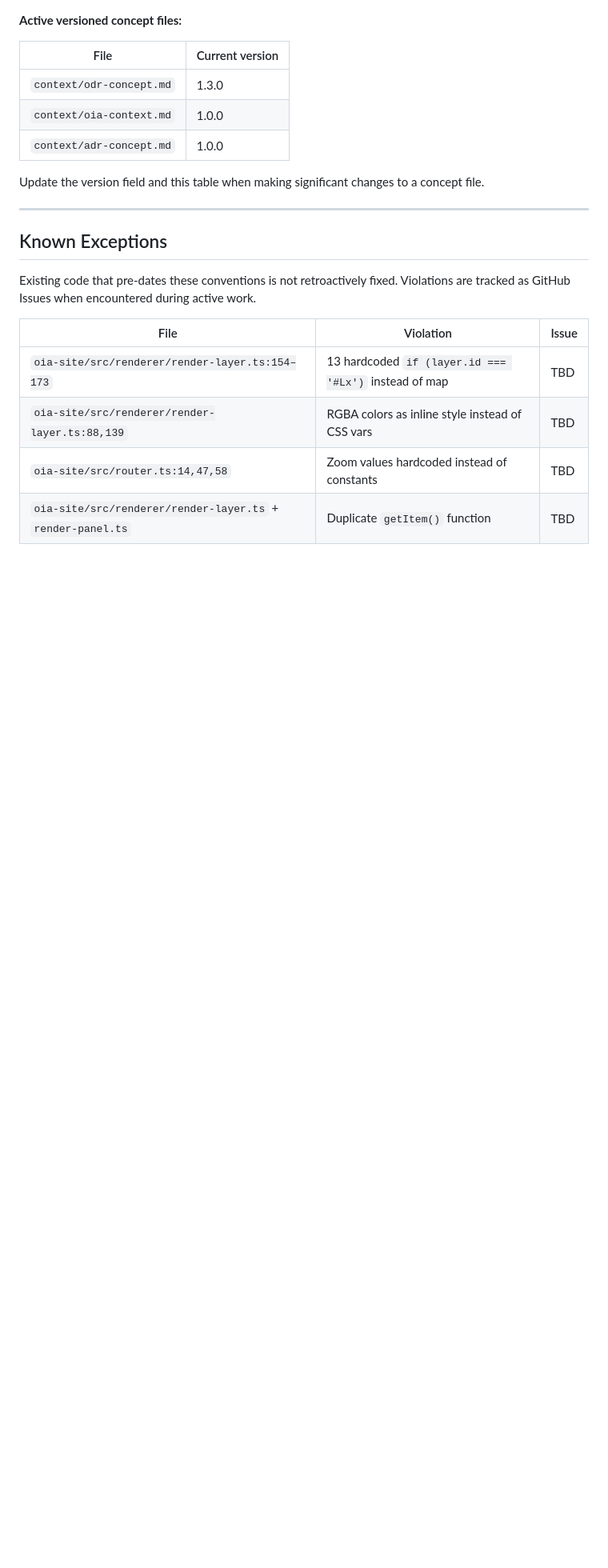
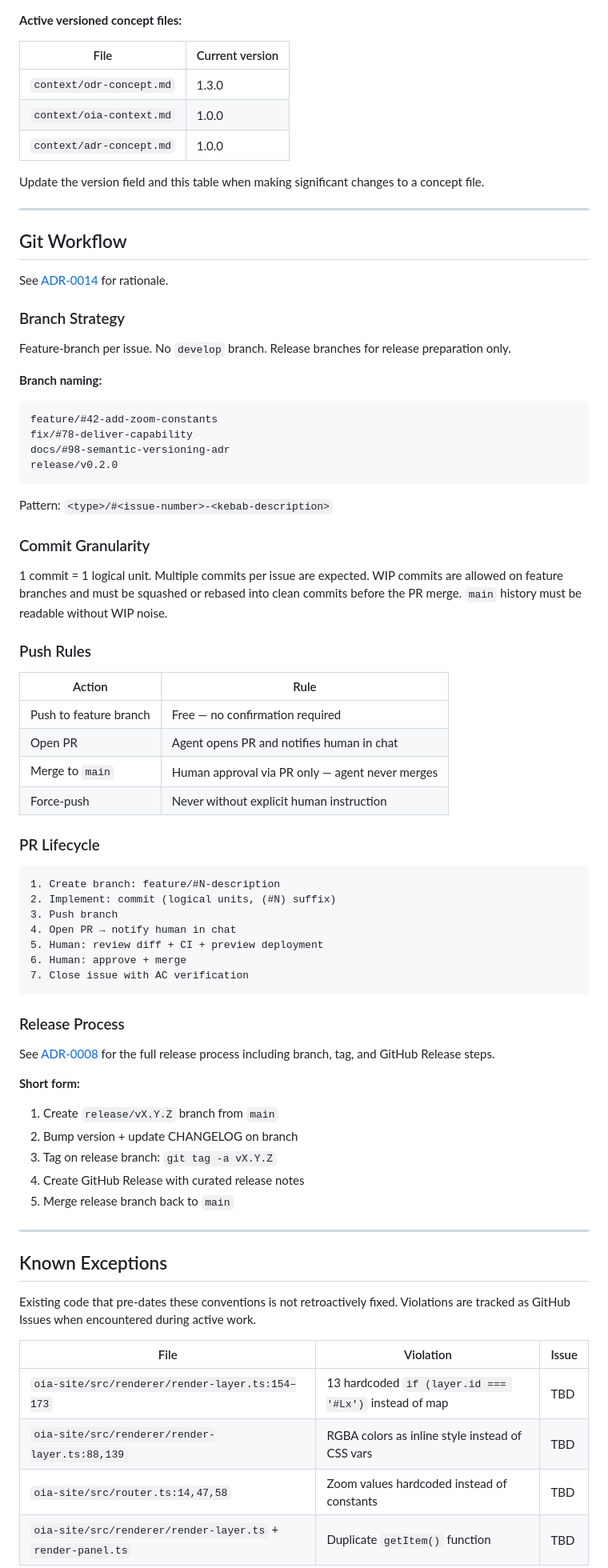
Before and after one commit to ruKurz/oi-architecture, a Markdown page: CONVENTIONS.md, the part around one of its changes. Shown at 80% size. Drawn GitHub-style; blank space fills up the shorter version.

Commit message:
docs(conventions): add Git Workflow section and update commit format for #N suffix (#103)
- CONVENTIONS.md §2.3: commit subject format updated with (#N) suffix rule
- CONVENTIONS.md: new §Git Workflow — branch naming, commit granularity,
  push rules, PR lifecycle, release process reference
- CLAUDE.md: Git Workflow section added — branch-push autonomy, PR-open
  notification, no-merge-without-approval rule; push-confirmation rule
  narrowed to main-merges and force-pushes

Closes #103

````diff
--- a/CONVENTIONS.md
+++ b/CONVENTIONS.md
@@ -291,6 +294,61 @@ Update the version field and this table when making significant changes to a con
 
 ---
 
+## Git Workflow
+
+See [ADR-0014](decisions/arch/0014-feature-branch-release-branch-workflow.md) for rationale.
+
+### Branch Strategy
+
+Feature-branch per issue. No `develop` branch. Release branches for release preparation only.
+
+**Branch naming:**
+```
+feature/#42-add-zoom-constants
+fix/#78-deliver-capability
+docs/#98-semantic-versioning-adr
+release/v0.2.0
+```
+Pattern: `<type>/#<issue-number>-<kebab-description>`
+
+### Commit Granularity
+
+1 commit = 1 logical unit. Multiple commits per issue are expected. WIP commits are allowed on feature branches and must be squashed or rebased into clean commits before the PR merge. `main` history must be readable without WIP noise.
+
+### Push Rules
+
+| Action | Rule |
+|---|---|
+| Push to feature branch | Free — no confirmation required |
+| Open PR | Agent opens PR and notifies human in chat |
+| Merge to `main` | Human approval via PR only — agent never merges |
+| Force-push | Never without explicit human instruction |
+
+### PR Lifecycle
+
+```
+1. Create branch: feature/#N-description
+2. Implement: commit (logical units, (#N) suffix)
+3. Push branch
+4. Open PR → notify human in chat
+5. Human: review diff + CI + preview deployment
+6. Human: approve + merge
+7. Close issue with AC verification
+```
+
+### Release Process
+
+See [ADR-0008](decisions/arch/0008-release-strategy.md) for the full release process including branch, tag, and GitHub Release steps.
+
+**Short form:**
+1. Create `release/vX.Y.Z` branch from `main`
+2. Bump version + update CHANGELOG on branch
+3. Tag on release branch: `git tag -a vX.Y.Z`
+4. Create GitHub Release with curated release notes
+5. Merge release branch back to `main`
+
+---
+
 ## Known Exceptions
 
 Existing code that pre-dates these conventions is not retroactively fixed. Violations are tracked as GitHub Issues when encountered during active work.
````
Also changed, not shown: other parts of CONVENTIONS.md (+5 -2 lines), CLAUDE.md (+15 -1 lines).
